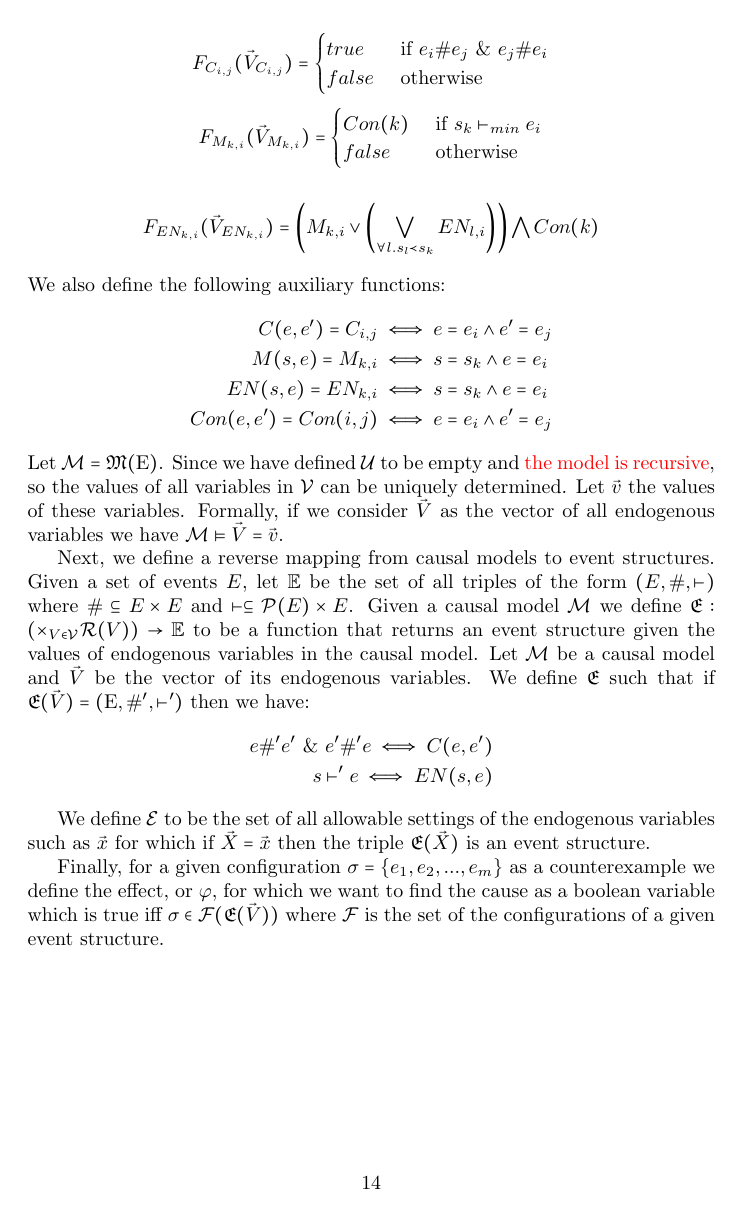
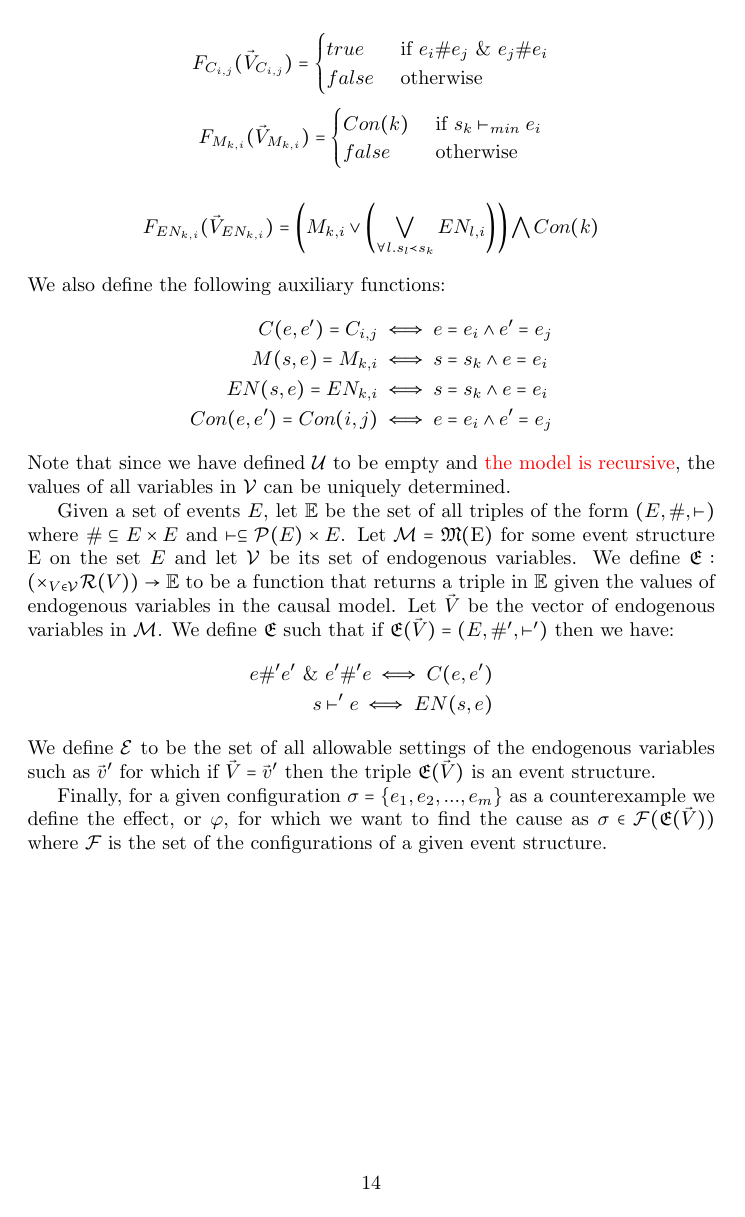
Before and after one commit to seyhani/causality, a LaTeX document (latex/main.tex, which reads latex/sections/causality.tex): page 14 of 24. Compiled offline with pdfLaTeX.

Commit message:
minor improvements

```diff
--- a/latex/sections/causality.tex
+++ b/latex/sections/causality.tex
@@ -80,40 +80,36 @@ We also define the following auxiliary functions:
     EN(s,e)  = EN_{k,i}  & \iff s = s_k \wedge e = e_i  \\
     Con(e,e') = Con(i,j) & \iff e = e_i \wedge e' = e_j
 \end{align*}
-Let $\m = \mathfrak{M}(\mathrm{E})$.
-Since we have defined $\mathcal{U}$ to be empty and
-\textcolor{red}{the model is recursive}, so the values of all variables in
+Note that since we have defined $\mathcal{U}$ to be empty and
+\textcolor{red}{the model is recursive}, the values of all variables in
 $\mathcal{V}$ can be uniquely determined.
-Let $\vec v$ the values of these variables.
-Formally, if we consider $\vec V$ as the vector of all endogenous variables
-we have $\m \vDash \vec V = \vec v$.
 
-Next, we define a reverse mapping from causal models to event structures.
 Given a set of events $E$, let $\mathbb{E}$ be the set of all
 triples of the form $(E,\#,\vdash)$ where $\# \subseteq E \times E$
 and $\vdash \subseteq \mathcal{P}(E) \times E$.
-Given a causal model $\m$ we define
-$\mathfrak{E}: (\times_{V \in \mathcal{V}}\mathcal{R}(V)) \rightarrow \mathbb{E}$
-to be a function that returns an event structure given the values
-of endogenous variables in the causal model.
-Let $\m$ be a causal model and $\vec V$ be the vector of its
+Let $\m = \mathfrak{M}(\mathrm{E})$ for some event structure
+$\mathrm{E}$ on the set $E$ and let $\mathcal{V}$ be its set of
 endogenous variables.
+We define $\mathfrak{E}: (\times_{V \in \mathcal{V}}\mathcal{R}(V)) \rightarrow \mathbb{E}$
+to be a function that returns a triple in $\mathbb{E}$ given the
+values of endogenous variables in the causal model.
+Let $\vec V$ be the vector of endogenous variables in $\m$.
 We define $\mathfrak{E}$ such that if
-$\mathfrak{E}(\vec V) = (\mathrm{E},\#',\vdash')$ then we have:
+$\mathfrak{E}(\vec V) = (E,\#',\vdash')$ then we have:
 \begin{align*}
     e \#' e' \amp e' \#' e \iff C(e,e') \\
     s \vdash' e \iff EN(s,e)
 \end{align*}
+We define $\mathcal{E}$ to be the set of all allowable
+settings of the endogenous variables such as $\vec v'$
+for which if $\vec V = \vec v'$ then the triple
+$\mathfrak{E}(\vec V)$ is an event structure.
 
-We define $\mathcal{E}$ to be the set of all allowable
-settings of the endogenous variables such as $\vec x$ for which if
-$\vec X = \vec x$ then the triple $\mathfrak{E}(\vec X)$ is an
-event structure.
-
-Finally, for a given configuration $\sigma = \s{e_1,e_2,...,e_m}$ as a
-counterexample we define the effect, or $\varphi$, for which we want to
-find the cause as a boolean variable which is true iff $\sigma \in \mathcal{F}(\mathfrak{E}(\vec V))$ where $\mathcal{F}$ is the set of the configurations of
-a given event structure.
+Finally, for a given configuration $\sigma = \s{e_1,e_2,...,e_m}$
+as a counterexample we define the effect, or $\varphi$, for which
+we want to find the cause as
+$\sigma \in \mathcal{F}(\mathfrak{E}(\vec V))$ where $\mathcal{F}$
+is the set of the configurations of a given event structure.
 \pagebreak
 \subsection{Examples}
 \input{sections/examples}
```
Also changed, not shown: latex/sections/examples.tex (+10 -3 lines), latex/sections/preliminaries.tex (+1 -0 lines), latex/sections/causality.tex (8 more changed lines).
